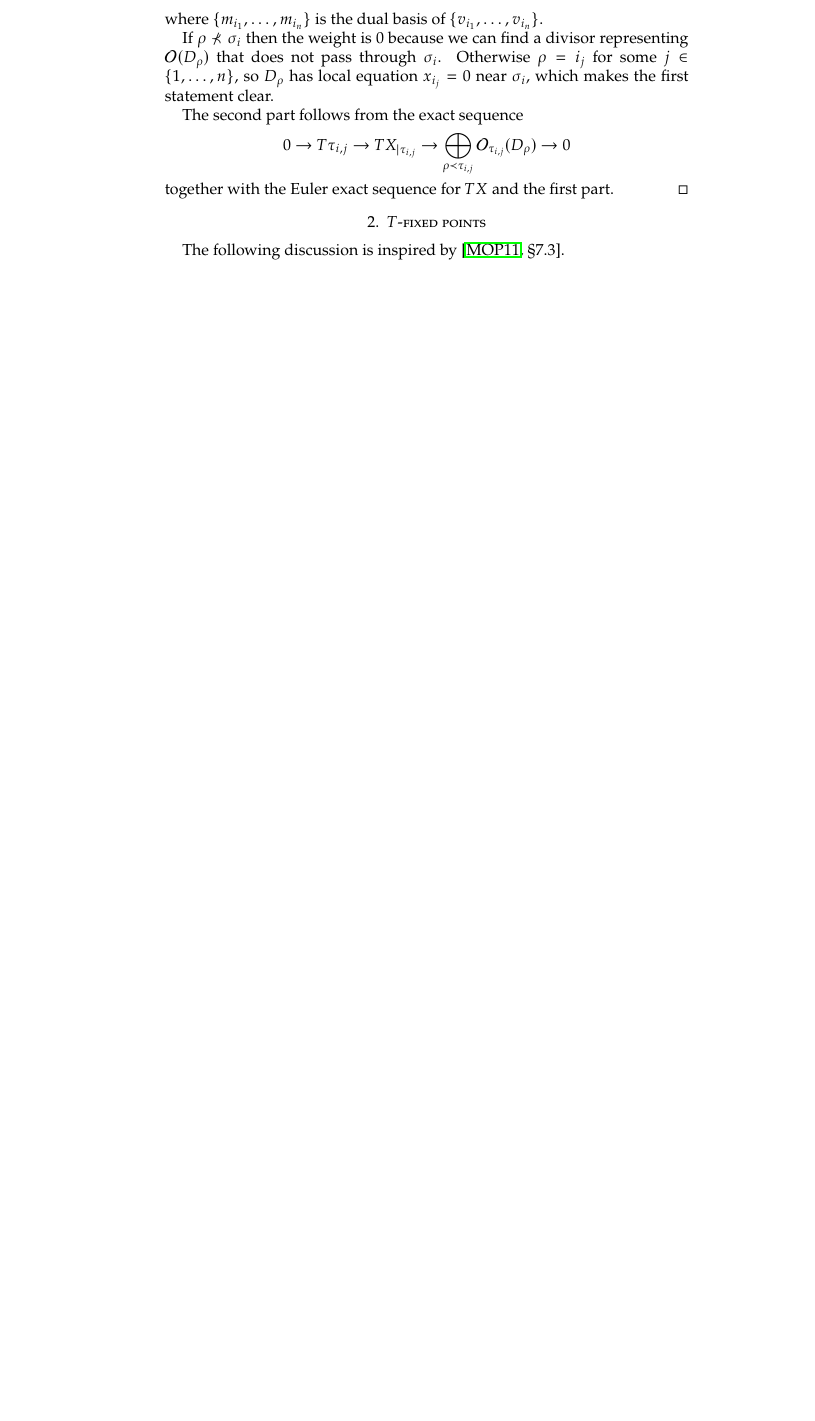
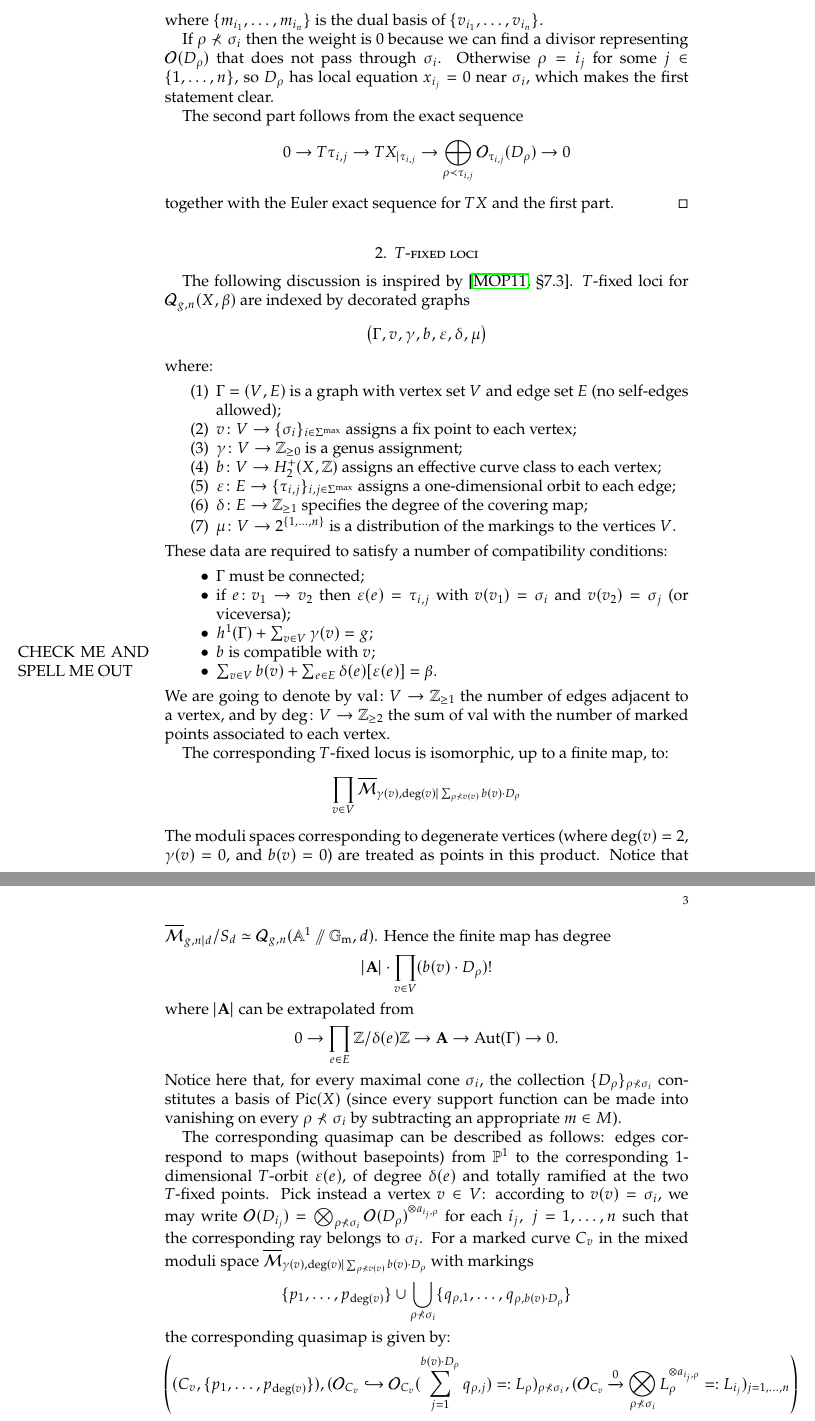
Before and after one commit to lucabattistella/localisation_for_quasimaps, a LaTeX paper (localisation_and_qm_cohomology.tex): part of page 2 of 2 before the commit and two parts of pages 2 and 3 of 3 after it, the two joined at a grey line, cut so that both start at the same text, the shorter picture padded with empty space. Compiled offline with pdfLaTeX.

Commit message:
description of T-fixed loci

```diff
--- a/localisation_and_qm_cohomology.tex
+++ b/localisation_and_qm_cohomology.tex
@@ -62,6 +62,7 @@
 \newcommand{\Proj}{\operatorname{Proj}}
 \newcommand{\Hom}{\operatorname{Hom}}
 \newcommand{\Ext}{\operatorname{Ext}}
+\newcommand{\val}{\operatorname{val}}
 \newcommand{\Gm}{\mathbb{G}_{\text{m}}}
 \newcommand{\virt}[1]{[#1]^{\operatorname{virt}}}
 \newcommand{\vip}[1]{[#1]^{\operatorname{prod}}}
@@ -197,8 +198,49 @@ The weight of the $T$-action on $T(\tau_{i,j})_{\sigma_i}$ is $\lambda^{\sigma_i
 together with the Euler exact sequence for $TX$ and the first part.
 \end{proof}
 
-\section{$T$-fixed points}
-The following discussion is inspired by \cite[\S 7.3]{MOP}.
+\section{$T$-fixed loci}
+The following discussion is inspired by \cite[\S 7.3]{MOP}. $T$-fixed loci for $\Q{g}{n}{X}{\beta}$ are indexed by decorated graphs
+\[ \left(\Gamma, v, \gamma, b,\varepsilon,\delta,\mu\right) \]
+where:
+\begin{enumerate}
+ \item $\Gamma=(V,E)$ is a graph with vertex set $V$ and edge set $E$ (no self-edges allowed);
+ \item $v\colon V\to \{\sigma_i\}_{i\in\Sigma^\text{max}}$ assigns a fix point to each vertex;
+ \item $\gamma\colon V\to \ZZ_{\geq 0}$ is a genus assignment;
+ \item $b\colon V\to H^+_2(X,\ZZ)$ assigns an effective curve class to each vertex;
+ \item $\varepsilon\colon E\to \{\tau_{i,j}\}_{i,j\in\Sigma^\text{max}}$ assigns a one-dimensional orbit to each edge;
+ \item $\delta\colon E\to \ZZ_{\geq1}$ specifies the degree of the covering map;
+ \item $\mu\colon V\to 2^{\{1,\ldots,n\}}$ is a distribution of the markings to the vertices $V$.
+\end{enumerate}
+These data are required to satisfy a number of compatibility conditions:
+\begin{itemize}
+ \item $\Gamma$ must be connected;
+ \item if $e\colon v_1\to v_2$ then $\varepsilon(e)=\tau_{i,j}$ with $v(v_1)=\sigma_i$ and $v(v_2)=\sigma_j$ (or viceversa);
+ \item $h^1(\Gamma)+\sum_{v\in V} \gamma(v)=g$;
+ \item $b$ is compatible with $v$; \marginpar{CHECK ME AND SPELL ME OUT}
+ \item $\sum_{v\in V}b(v)+\sum_{e\in E}\delta(e)[\varepsilon(e)]=\beta$.
+ \end{itemize}
+We are going to denote by $\val\colon V\to\ZZ_{\geq1}$ the number of edges adjacent to a vertex, and by $\deg\colon V\to\ZZ_{\geq2}$ the sum of $\val$ with the number of marked points associated to each vertex.
+
+The corresponding $T$-fixed locus is isomorphic, up to a finite map, to:
+\[
+ \prod_{v\in V} \overline{\mathcal M}_{\gamma(v),\deg(v)|\sum_{\rho\nprec v(v)}b(v)\cdot D_\rho}
+\]
+The moduli spaces corresponding to degenerate vertices (where $\deg(v)=2$, $\gamma(v)=0$, and $b(v)=0$) are treated as points in this product. Notice that $\overline{\mathcal M}_{g,n|d}/S_d\simeq\Q{g}{n}{\Aaff^1\sslash\Gm}{d}$. Hence the finite map has degree \[|\mathbf A|\cdot\prod_{v\in V}(b(v)\cdot D_\rho)!\] where $|\mathbf A|$ can be extrapolated from
+\[
+ 0\to\prod_{e\in E}\ZZ/\delta(e)\ZZ\to \mathbf A\to \Aut(\Gamma)\to 0.
+\]
+Notice here that, for every maximal cone $\sigma_i$, the collection $\{D_\rho\}_{\rho\nprec\sigma_i}$ constitutes a basis of $\Pic(X)$ (since every support function can be made into vanishing on every $\rho\nprec\sigma_i$ by subtracting an appropriate $m\in M$).
+
+The corresponding quasimap can be described as follows: edges correspond to maps (without basepoints) from $\PP^1$ to the corresponding $1$-dimensional $T$-orbit $\varepsilon(e)$, of degree $\delta(e)$ and totally ramified at the two $T$-fixed points. Pick instead a vertex $v\in V$: according to $v(v)=\sigma_i$, we may write $\OO(D_{i_j})=\bigotimes_{\rho\nprec\sigma_i} \OO(D_\rho)^{\otimes a_{i_j,\rho}}$ for each $i_j,\ j=1,\ldots,n$ such that the corresponding ray belongs to $\sigma_i$. For a marked curve $C_v$ in the mixed moduli space $\overline{\mathcal M}_{\gamma(v),\deg(v)|\sum_{\rho\nprec v(v)}b(v)\cdot D_\rho}$ with markings
+\[
+ \{p_1,\ldots,p_{\deg(v)}\}\cup\bigcup_{\rho\nprec\sigma_i}\{q_{\rho,1},\ldots,q_{\rho,b(v)\cdot D_{\rho}}\}
+\]
+the corresponding quasimap is given by:
+\[
+ \left((C_v,\{p_1,\ldots,p_{\deg(v)}\}),(\mathcal O_{C_v}\hookrightarrow\OO_{C_v}(\sum_{j=1}^{b(v)\cdot D_{\rho} }q_{\rho,j})=:L_\rho)_{\rho\nprec\sigma_i},(\mathcal O_{C_v}\xrightarrow{0}\bigotimes_{\rho\nprec\sigma_i} L_\rho^{\otimes a_{i_j,\rho}}=:L_{i_j})_{j=1,\ldots,n} \right)
+\]
+
+Gluing along flags $F=(e,v)$ is made possible by the required compatibilities.
 
 \appendix
 
```
Also changed, not shown: localisation_and_qm_cohomology.pdf.
